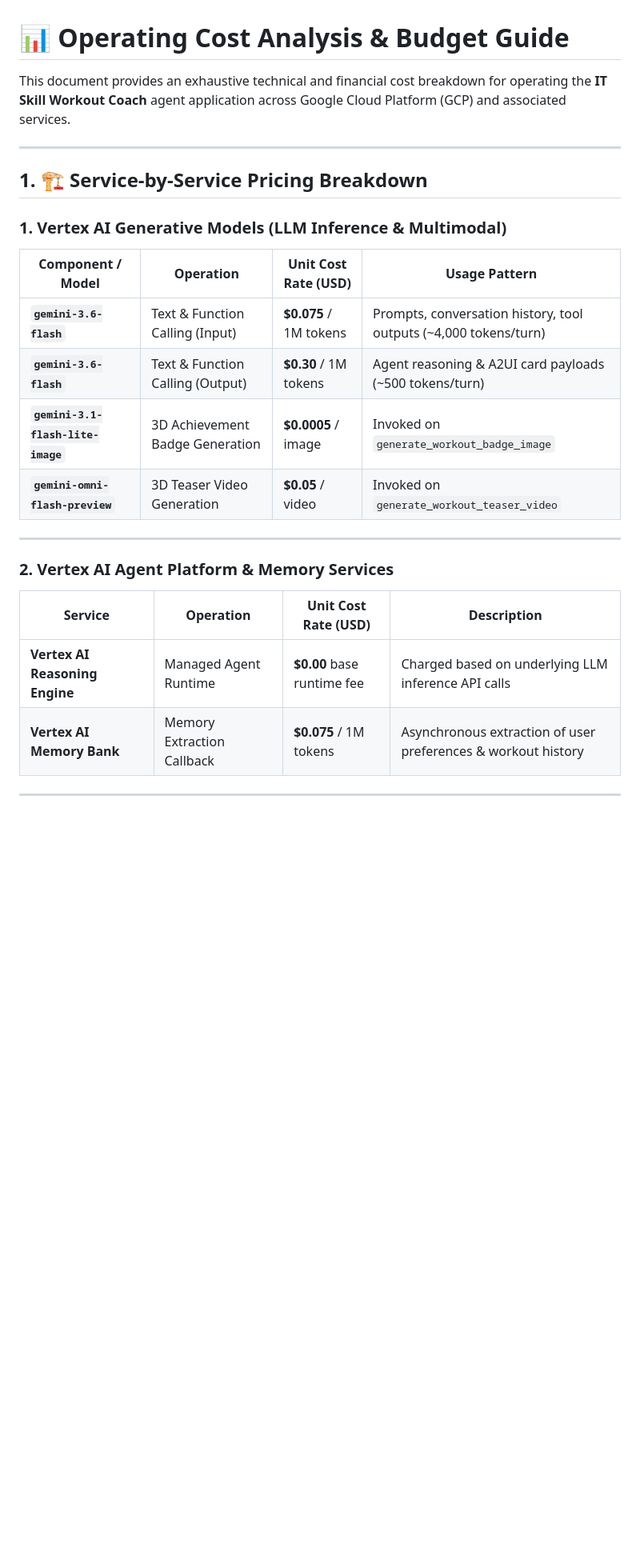
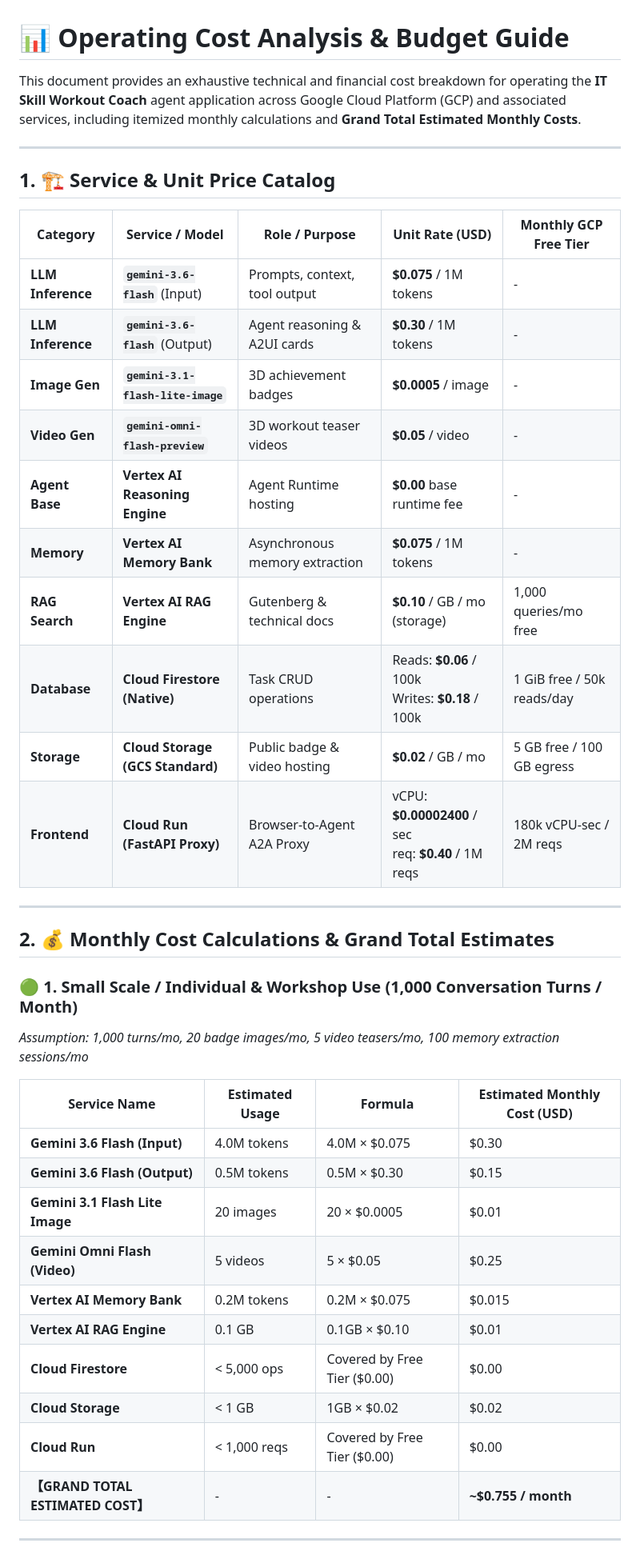
Before and after one commit to sun-flat-yamada/buildwithgemini-antigravity-it-skill-workout-coach, a Markdown page: docs/operating_cost_analysis.md, the part around one of its changes. Shown at 80% size. GitHub-like rendering; blank space fills up the shorter version.

```diff
--- a/docs/operating_cost_analysis.md
+++ b/docs/operating_cost_analysis.md
@@ -1,28 +1,44 @@
 # 📊 Operating Cost Analysis & Budget Guide
 
-This document provides an exhaustive technical and financial cost breakdown for operating the **IT Skill Workout Coach** agent application across Google Cloud Platform (GCP) and associated services.
+This document provides an exhaustive technical and financial cost breakdown for operating the **IT Skill Workout Coach** agent application across Google Cloud Platform (GCP) and associated services, including itemized monthly calculations and **Grand Total Estimated Monthly Costs**.
 
 ---
 
-## 1. 🏗️ Service-by-Service Pricing Breakdown
+## 1. 🏗️ Service & Unit Price Catalog
 
-### 1. Vertex AI Generative Models (LLM Inference & Multimodal)
-
-| Component / Model | Operation | Unit Cost Rate (USD) | Usage Pattern |
-| --- | --- | --- | --- |
-| **`gemini-3.6-flash`** | Text & Function Calling (Input) | **$0.075** / 1M tokens | Prompts, conversation history, tool outputs (~4,000 tokens/turn) |
-| **`gemini-3.6-flash`** | Text & Function Calling (Output) | **$0.30** / 1M tokens | Agent reasoning & A2UI card payloads (~500 tokens/turn) |
-| **`gemini-3.1-flash-lite-image`** | 3D Achievement Badge Generation | **$0.0005** / image | Invoked on `generate_workout_badge_image` |
-| **`gemini-omni-flash-preview`** | 3D Teaser Video Generation | **$0.05** / video | Invoked on `generate_workout_teaser_video` |
+| Category | Service / Model | Role / Purpose | Unit Rate (USD) | Monthly GCP Free Tier |
+| --- | --- | --- | --- | --- |
+| **LLM Inference** | **`gemini-3.6-flash`** (Input) | Prompts, context, tool output | **$0.075** / 1M tokens | - |
+| **LLM Inference** | **`gemini-3.6-flash`** (Output) | Agent reasoning & A2UI cards | **$0.30** / 1M tokens | - |
+| **Image Gen** | **`gemini-3.1-flash-lite-image`** | 3D achievement badges | **$0.0005** / image | - |
+| **Video Gen** | **`gemini-omni-flash-preview`** | 3D workout teaser videos | **$0.05** / video | - |
+| **Agent Base** | **Vertex AI Reasoning Engine** | Agent Runtime hosting | **$0.00** base runtime fee | - |
+| **Memory** | **Vertex AI Memory Bank** | Asynchronous memory extraction | **$0.075** / 1M tokens | - |
+| **RAG Search** | **Vertex AI RAG Engine** | Gutenberg & technical docs | **$0.10** / GB / mo (storage) | 1,000 queries/mo free |
+| **Database** | **Cloud Firestore (Native)** | Task CRUD operations | Reads: **$0.06** / 100k<br>Writes: **$0.18** / 100k | 1 GiB free / 50k reads/day |
+| **Storage** | **Cloud Storage (GCS Standard)** | Public badge & video hosting | **$0.02** / GB / mo | 5 GB free / 100 GB egress |
+| **Frontend** | **Cloud Run (FastAPI Proxy)** | Browser-to-Agent A2A Proxy | vCPU: **$0.00002400** / sec<br>req: **$0.40** / 1M reqs | 180k vCPU-sec / 2M reqs |
 
 ---
 
-### 2. Vertex AI Agent Platform & Memory Services
+## 2. 💰 Monthly Cost Calculations & Grand Total Estimates
 
-| Service | Operation | Unit Cost Rate (USD) | Description |
+### 🟢 1. Small Scale / Individual & Workshop Use (1,000 Conversation Turns / Month)
+
+*Assumption: 1,000 turns/mo, 20 badge images/mo, 5 video teasers/mo, 100 memory extraction sessions/mo*
+
+| Service Name | Estimated Usage | Formula | Estimated Monthly Cost (USD) |
 | --- | --- | --- | --- |
-| **Vertex AI Reasoning Engine** | Managed Agent Runtime | **$0.00** base runtime fee | Charged based on underlying LLM inference API calls |
-| **Vertex AI Memory Bank** | Memory Extraction Callback | **$0.075** / 1M tokens | Asynchronous extraction of user preferences & workout history |
+| **Gemini 3.6 Flash (Input)** | 4.0M tokens | 4.0M × $0.075 | $0.30 |
+| **Gemini 3.6 Flash (Output)** | 0.5M tokens | 0.5M × $0.30 | $0.15 |
+| **Gemini 3.1 Flash Lite Image** | 20 images | 20 × $0.0005 | $0.01 |
+| **Gemini Omni Flash (Video)** | 5 videos | 5 × $0.05 | $0.25 |
+| **Vertex AI Memory Bank** | 0.2M tokens | 0.2M × $0.075 | $0.015 |
+| **Vertex AI RAG Engine** | 0.1 GB | 0.1GB × $0.10 | $0.01 |
+| **Cloud Firestore** | < 5,000 ops | Covered by Free Tier ($0.00) | $0.00 |
+| **Cloud Storage** | < 1 GB | 1GB × $0.02 | $0.02 |
+| **Cloud Run** | < 1,000 reqs | Covered by Free Tier ($0.00) | $0.00 |
+| **【GRAND TOTAL ESTIMATED COST】** | - | - | **~$0.755 / month** |
 
 ---
 
```
Also changed, not shown: other parts of docs/operating_cost_analysis.md (+33 -52 lines), docs/operating_cost_analysis.ja.md (+66 -69 lines).
